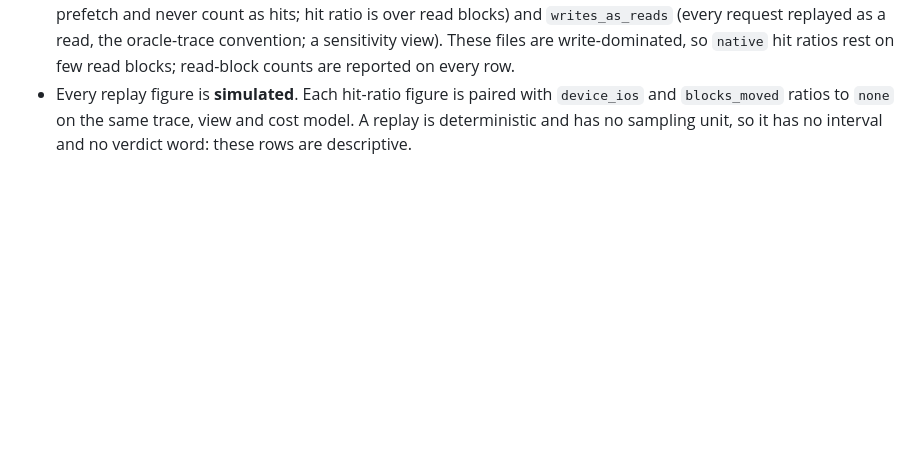
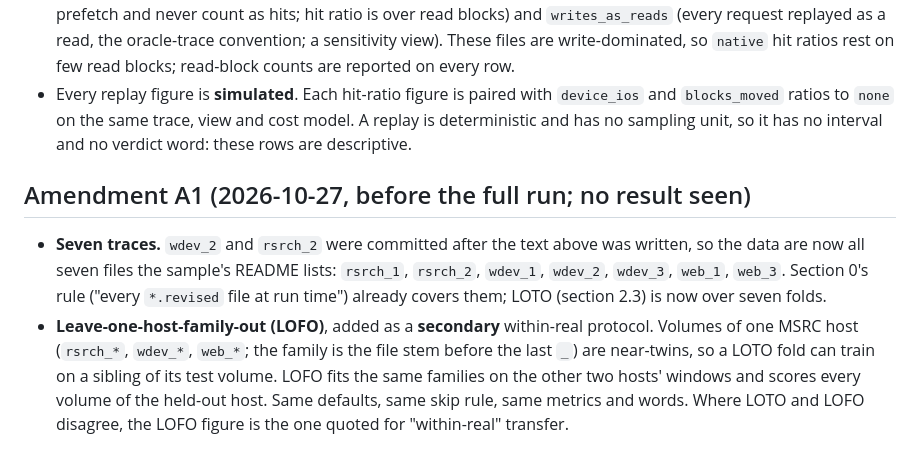
Before and after one commit to Shouryasaraf/OS-Project, a Markdown page: results/msrc_samples/PREREGISTERED.md, the part around the change. Drawn GitHub-style; blank space fills up the shorter version.

Commit message:
PREREGISTERED A1: seven traces, leave-one-host-family-out

```diff
--- a/results/msrc_samples/PREREGISTERED.md
+++ b/results/msrc_samples/PREREGISTERED.md
@@ -103,3 +103,18 @@ added as a dated amendment below; the original text stays.
   `device_ios` and `blocks_moved` ratios to `none` on the same trace, view
   and cost model. A replay is deterministic and has no sampling unit, so it
   has no interval and no verdict word: these rows are descriptive.
+
+## Amendment A1 (2026-10-27, before the full run; no result seen)
+
+- **Seven traces.** `wdev_2` and `rsrch_2` were committed after the text
+  above was written, so the data are now all seven files the sample's README
+  lists: `rsrch_1`, `rsrch_2`, `wdev_1`, `wdev_2`, `wdev_3`, `web_1`,
+  `web_3`. Section 0's rule ("every `*.revised` file at run time") already
+  covers them; LOTO (section 2.3) is now over seven folds.
+- **Leave-one-host-family-out (LOFO)**, added as a **secondary** within-real
+  protocol. Volumes of one MSRC host (`rsrch_*`, `wdev_*`, `web_*`; the
+  family is the file stem before the last `_`) are near-twins, so a LOTO fold
+  can train on a sibling of its test volume. LOFO fits the same families on
+  the other two hosts' windows and scores every volume of the held-out host.
+  Same defaults, same skip rule, same metrics and words. Where LOTO and LOFO
+  disagree, the LOFO figure is the one quoted for "within-real" transfer.
```
